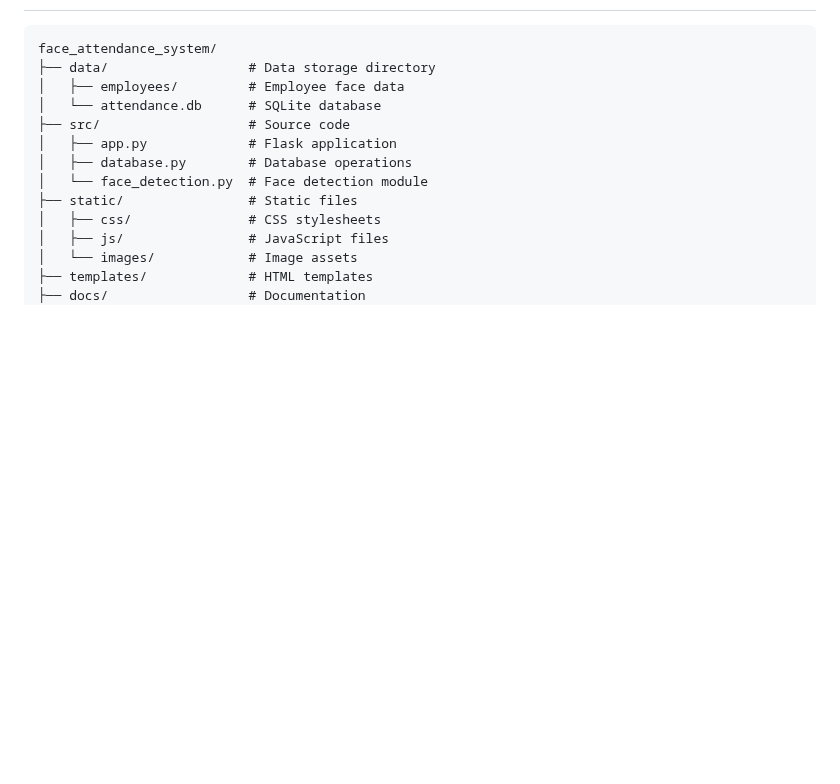
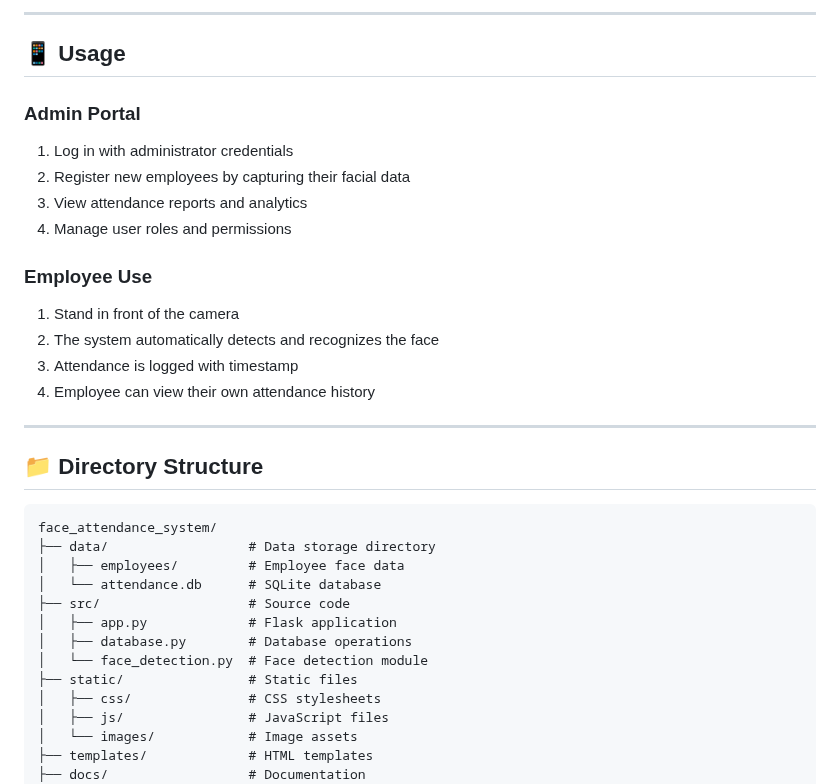
Before and after one commit to speedsri/Face-Detection-Attendance-System, a Markdown page: README.md, the part around one of its changes. Rendered like a GitHub page; blank space fills up the shorter version.

````diff
--- a/README.md
+++ b/README.md
@@ -75,3 +182,24 @@ For detailed information, please refer to the following documentation:
+---
+
+## 📱 Usage
+
+### Admin Portal
+
+1. Log in with administrator credentials
+2. Register new employees by capturing their facial data
+3. View attendance reports and analytics
+4. Manage user roles and permissions
+
+### Employee Use
+
+1. Stand in front of the camera
+2. The system automatically detects and recognizes the face
+3. Attendance is logged with timestamp
+4. Employee can view their own attendance history
+
+---
+
+## 📁 Directory Structure
 
 ```
 face_attendance_system/
````
Also changed, not shown: other parts of README.md (+166 -58 lines).
